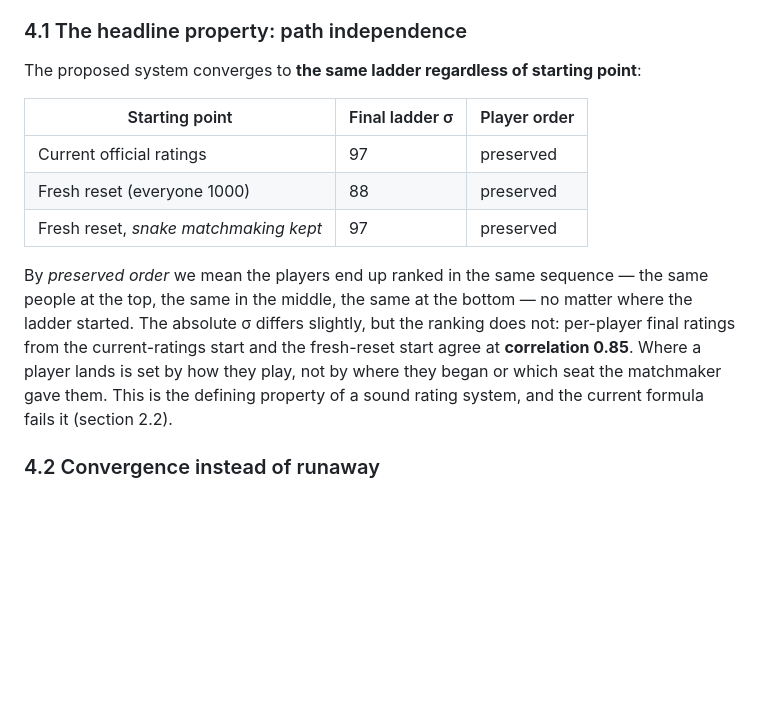
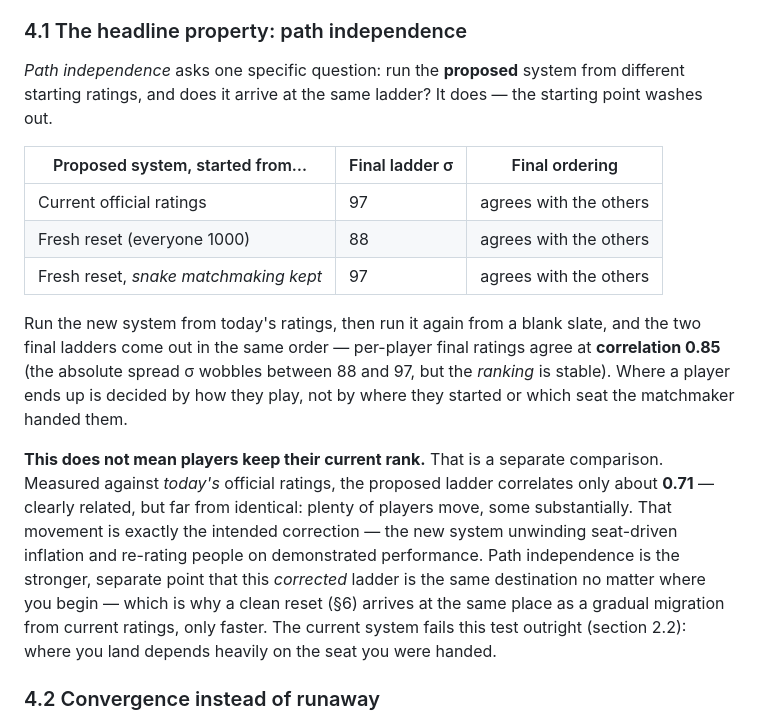
Before and after one commit to Jsh-E/no-shot-elo-simulator, a Markdown page: docs/elo-system-proposal.md, the part around the change. Drawn GitHub-style; blank space fills up the shorter version.

Commit message:
Clarify path independence in 4.1: destination-independence vs. movement
Separates two comparisons the old wording conflated: the proposed ladder
differs from today's ratings (~0.71, the intended correction), while two
proposed runs from different starts agree with each other (0.85). Players
do move; the destination is what's start-independent.

Co-Authored-By: Claude Opus 4.8 <noreply@anthropic.com>

```diff
--- a/docs/elo-system-proposal.md
+++ b/docs/elo-system-proposal.md
@@ -130,15 +130,17 @@ All results below are averages over 30 independent simulated seasons per configu
 
 ### 4.1 The headline property: path independence
 
-The proposed system converges to **the same ladder regardless of starting point**:
+*Path independence* asks one specific question: run the **proposed** system from different starting ratings, and does it arrive at the same ladder? It does — the starting point washes out.
 
-| Starting point | Final ladder σ | Player order |
+| Proposed system, started from… | Final ladder σ | Final ordering |
 |---|---|---|
-| Current official ratings | 97 | preserved |
-| Fresh reset (everyone 1000) | 88 | preserved |
-| Fresh reset, *snake matchmaking kept* | 97 | preserved |
+| Current official ratings | 97 | agrees with the others |
+| Fresh reset (everyone 1000) | 88 | agrees with the others |
+| Fresh reset, *snake matchmaking kept* | 97 | agrees with the others |
 
-By *preserved order* we mean the players end up ranked in the same sequence — the same people at the top, the same in the middle, the same at the bottom — no matter where the ladder started. The absolute σ differs slightly, but the ranking does not: per-player final ratings from the current-ratings start and the fresh-reset start agree at **correlation 0.85**. Where a player lands is set by how they play, not by where they began or which seat the matchmaker gave them. This is the defining property of a sound rating system, and the current formula fails it (section 2.2).
+Run the new system from today's ratings, then run it again from a blank slate, and the two final ladders come out in the same order — per-player final ratings agree at **correlation 0.85** (the absolute spread σ wobbles between 88 and 97, but the *ranking* is stable). Where a player ends up is decided by how they play, not by where they started or which seat the matchmaker handed them.
+
+**This does not mean players keep their current rank.** That is a separate comparison. Measured against *today's* official ratings, the proposed ladder correlates only about **0.71** — clearly related, but far from identical: plenty of players move, some substantially. That movement is exactly the intended correction — the new system unwinding seat-driven inflation and re-rating people on demonstrated performance. Path independence is the stronger, separate point that this *corrected* ladder is the same destination no matter where you begin — which is why a clean reset (§6) arrives at the same place as a gradual migration from current ratings, only faster. The current system fails this test outright (section 2.2): where you land depends heavily on the seat you were handed.
 
 ### 4.2 Convergence instead of runaway
 
```
